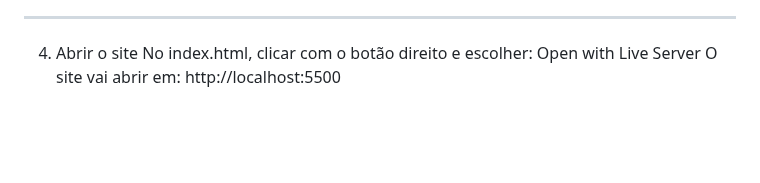
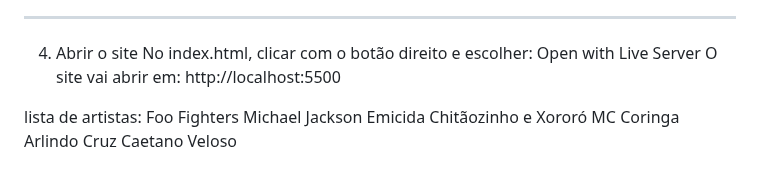
Before and after one commit to gontijo26/Projeto-IHC-SpotifyClone, a Markdown page: README.md, the part around the change. Drawn GitHub-style; blank space fills up the shorter version.

Commit message:
Atualizar o README.md

```diff
--- a/README.md
+++ b/README.md
@@ -153,3 +153,12 @@ No index.html, clicar com o botão direito e escolher:
 Open with Live Server
 O site vai abrir em:
 http://localhost:5500
+
+lista de artistas:
+Foo Fighters
+Michael Jackson
+Emicida
+Chitãozinho e Xororó
+MC Coringa
+Arlindo Cruz
+Caetano Veloso
```
